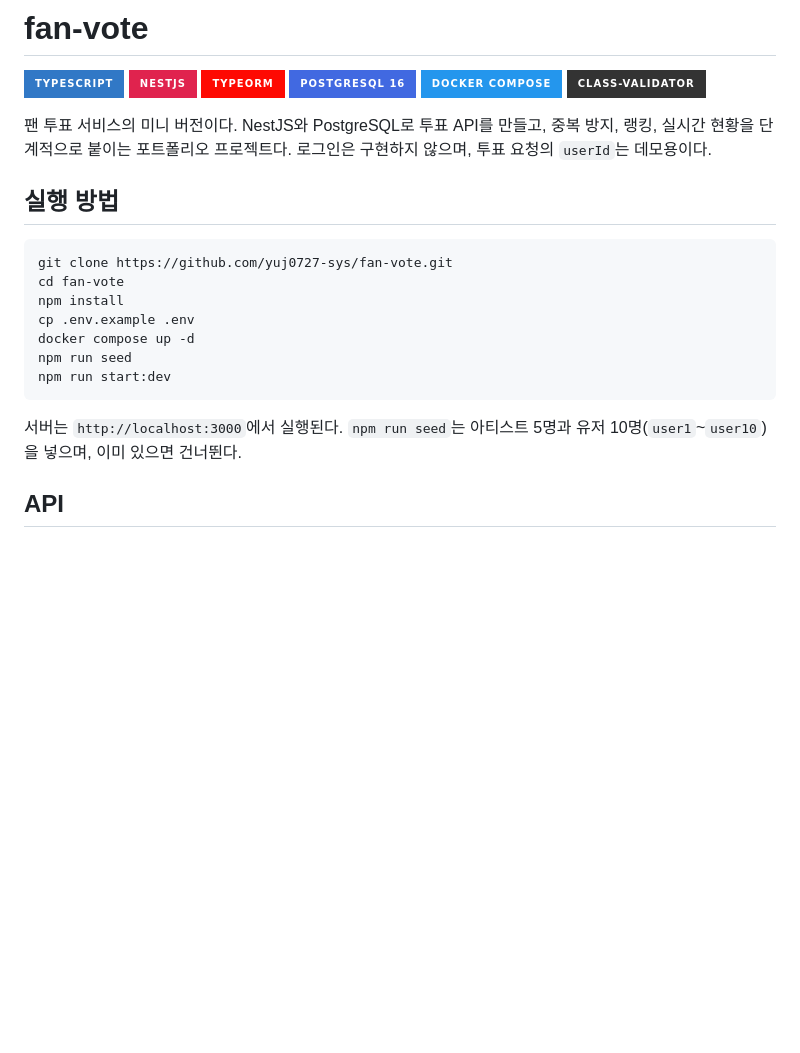
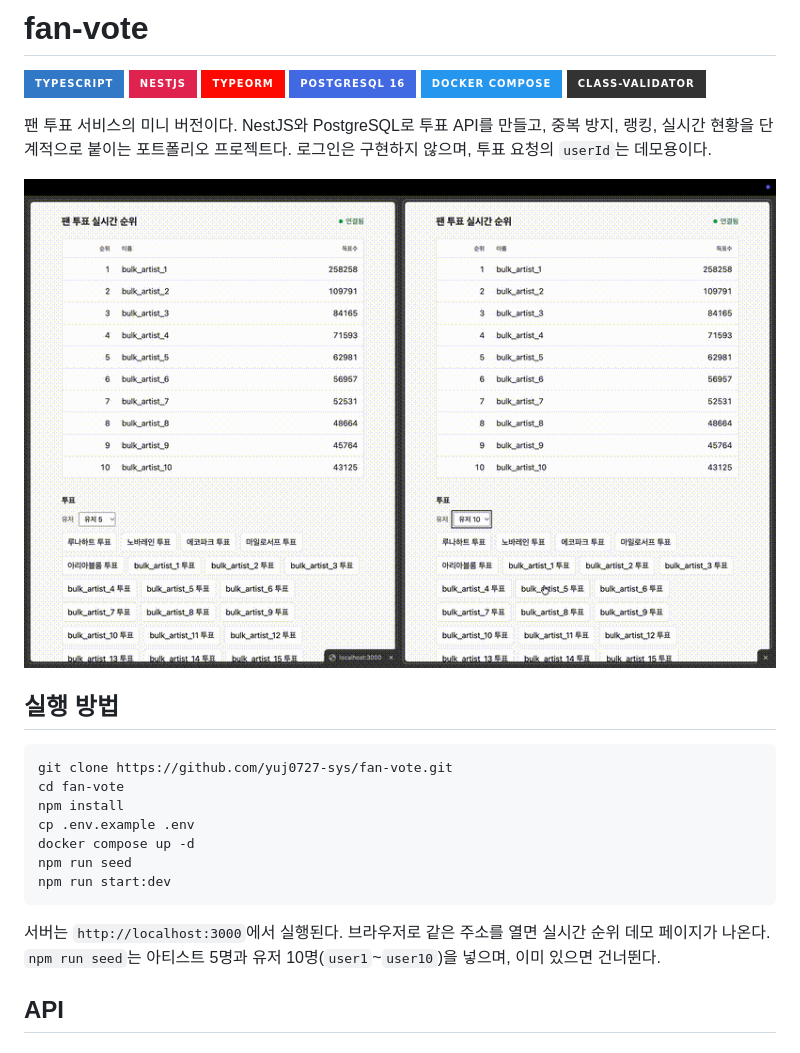
Before and after one commit to yuj0727-sys/fan-vote, a Markdown page: README.md, the part around one of its changes. GitHub-like rendering; pictures changed too: docs/demo.gif (added); badges without logos; blank space fills up the shorter version.

````diff
--- a/README.md
+++ b/README.md
@@ -8,6 +8,8 @@
 ![class-validator](https://img.shields.io/badge/class--validator-333333?style=for-the-badge)
 
 팬 투표 서비스의 미니 버전이다. NestJS와 PostgreSQL로 투표 API를 만들고, 중복 방지, 랭킹, 실시간 현황을 단계적으로 붙이는 포트폴리오 프로젝트다. 로그인은 구현하지 않으며, 투표 요청의 `userId`는 데모용이다.
+
+![실시간 순위 데모](docs/demo.gif)
 
 ## 실행 방법
 
@@ -21,7 +23,7 @@ npm run seed
 npm run start:dev
 ```
 
-서버는 `http://localhost:3000`에서 실행된다. `npm run seed`는 아티스트 5명과 유저 10명(`user1`~`user10`)을 넣으며, 이미 있으면 건너뛴다.
+서버는 `http://localhost:3000`에서 실행된다. 브라우저로 같은 주소를 열면 실시간 순위 데모 페이지가 나온다. `npm run seed`는 아티스트 5명과 유저 10명(`user1`~`user10`)을 넣으며, 이미 있으면 건너뛴다.
 
 ## API
 
````
Also changed, not shown: other parts of README.md (+49 -1 lines).
